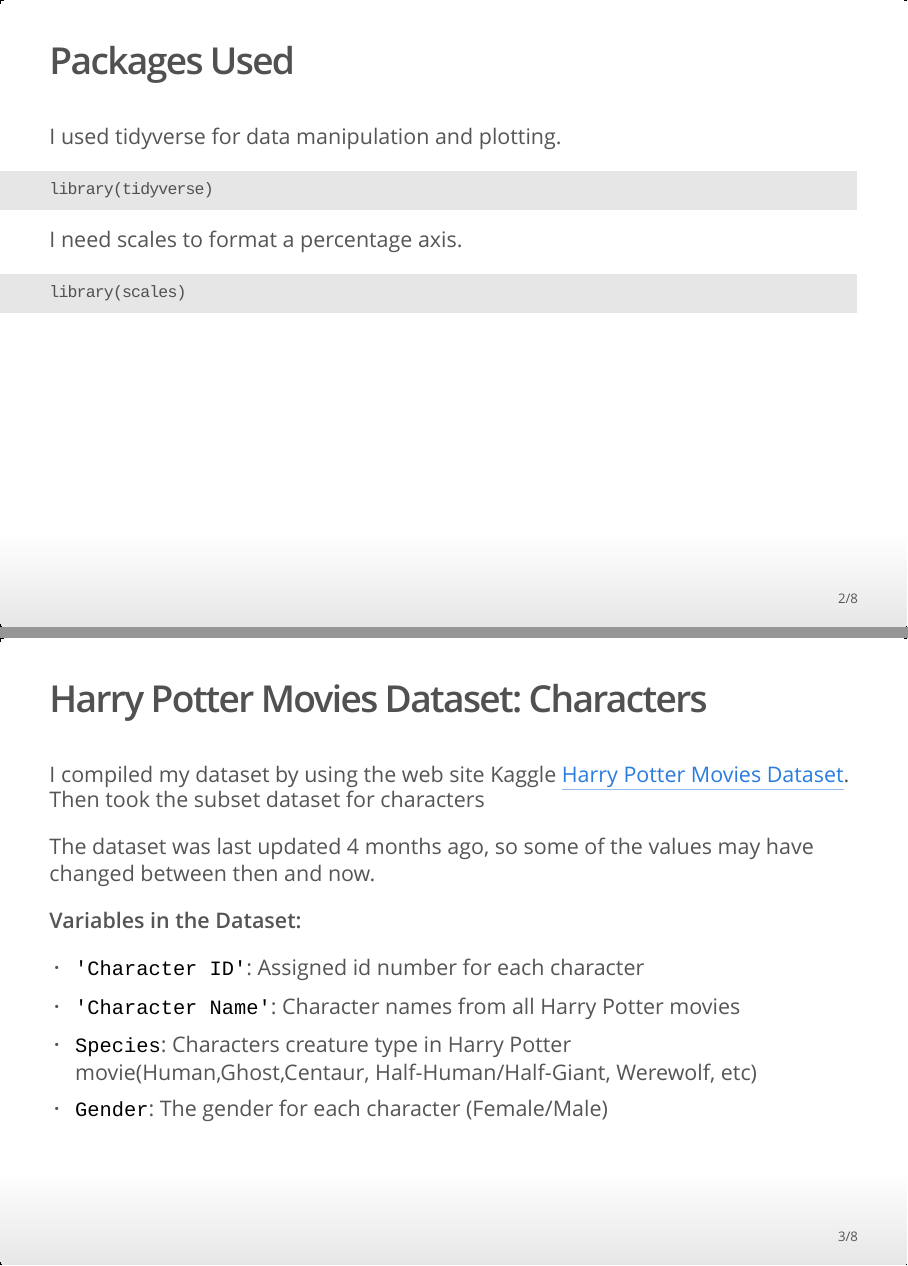
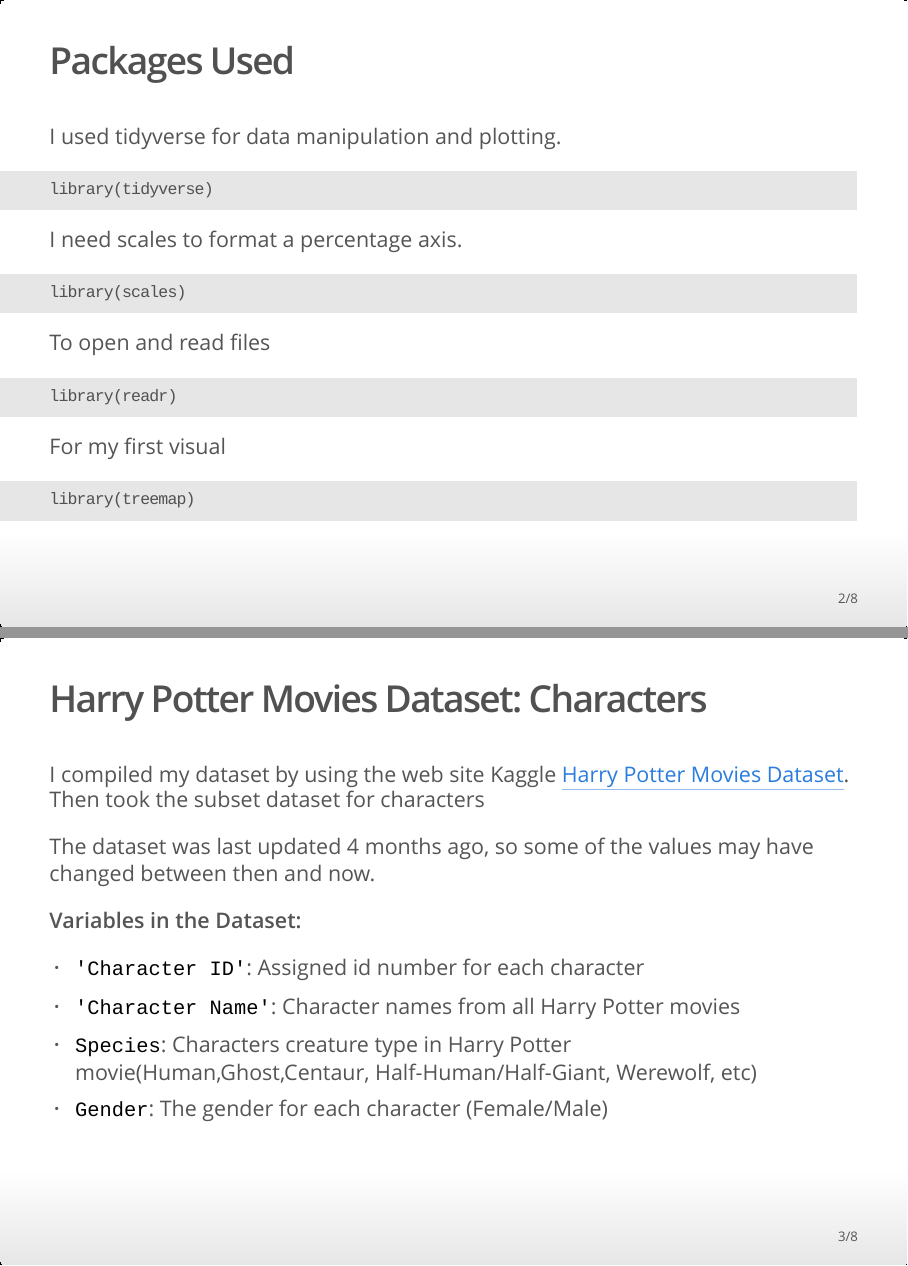
Before and after one commit to ZoeRobino/STT2860FinalProject3, an R Markdown document (Final_Project3.Rmd): pages 2 and 3 of 8, joined at a grey line. The pictures show the output file Final_Project3.html that the author committed with the source, opened offline.

Commit message:
last fix i hope

````diff
--- a/Final_Project3.Rmd
+++ b/Final_Project3.Rmd
@@ -31,7 +31,15 @@
 library(scales)
 ```
 
+To open and read files
+```{r, echo = TRUE}
+library(readr)
+```
 
+For my first visual
+```{r, echo = TRUE}
+library(treemap)
+```
 
 
 
````
Also changed, not shown: Final_Project3.html, Final_Project3.Rmd (1 more changed lines).
